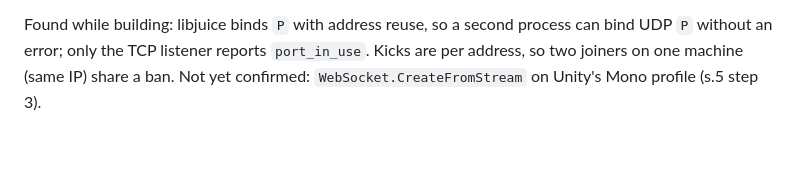
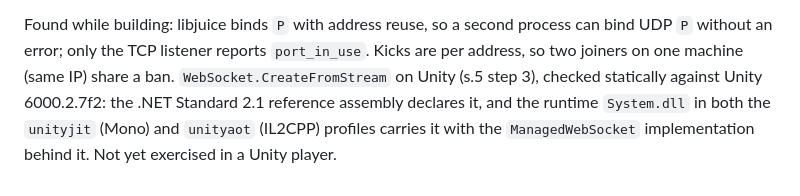
Before and after one commit to ParkerTonra/onelobby, a Markdown page: docs/direct-ip.md, the part around the change. Drawn GitHub-style; blank space fills up the shorter version.

Commit message:
Docs: CreateFromStream present in Unity 6 Mono and AOT profiles (static check)
Co-Authored-By: Claude Opus 5.5 <noreply@anthropic.com>

```diff
--- a/docs/direct-ip.md
+++ b/docs/direct-ip.md
@@ -164,4 +164,6 @@ joiner's `pair ... remote[...]` line showing the typed public address.
 
 Found while building: libjuice binds `P` with address reuse, so a second process can bind UDP `P` without an error;
 only the TCP listener reports `port_in_use`. Kicks are per address, so two joiners on one machine (same IP) share a ban.
-Not yet confirmed: `WebSocket.CreateFromStream` on Unity's Mono profile (s.5 step 3).
+`WebSocket.CreateFromStream` on Unity (s.5 step 3), checked statically against Unity 6000.2.7f2: the .NET Standard
+2.1 reference assembly declares it, and the runtime `System.dll` in both the `unityjit` (Mono) and `unityaot`
+(IL2CPP) profiles carries it with the `ManagedWebSocket` implementation behind it. Not yet exercised in a Unity player.
```
